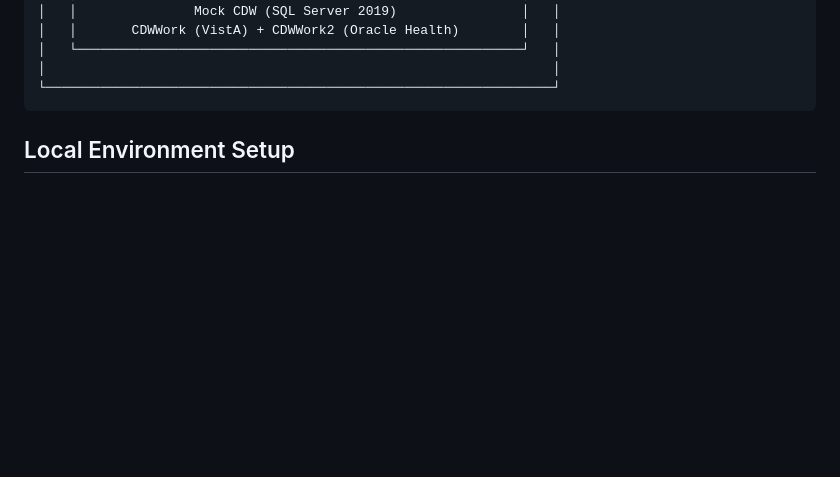
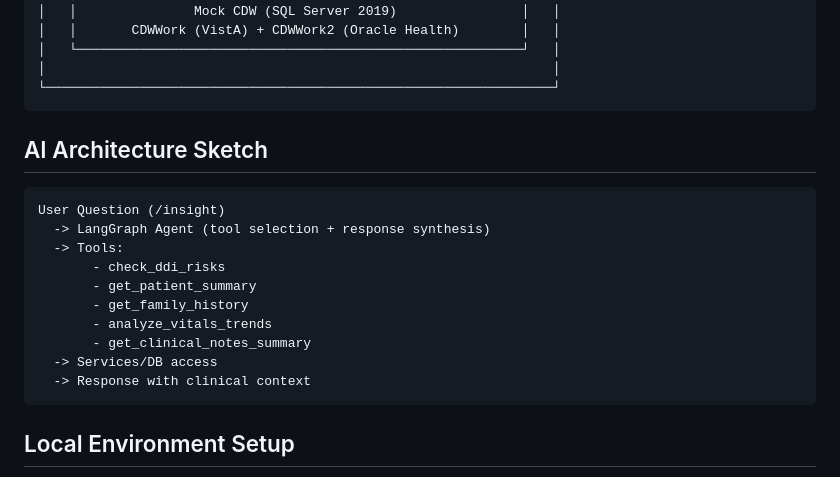
Before and after one commit to cps-med/med-z1, a Markdown page: README.md, the part around the change. Drawn GitHub-style; blank space fills up the shorter version.

````diff
--- a/README.md
+++ b/README.md
@@ -48,6 +48,21 @@ The figure below, from `med-z1/docs/spec/med-z1-architecture.md`, provides a sum
 │   └─────────────────────────────────────────────────────────┘   │
 │                                                                 │
 └─────────────────────────────────────────────────────────────────┘
+```
+
+## AI Architecture Sketch
+
+```text
+User Question (/insight)
+  -> LangGraph Agent (tool selection + response synthesis)
+  -> Tools:
+       - check_ddi_risks
+       - get_patient_summary
+       - get_family_history
+       - analyze_vitals_trends
+       - get_clinical_notes_summary
+  -> Services/DB access
+  -> Response with clinical context
 ```
 
 ## Local Environment Setup
````
Also changed, not shown: docs/guide/med-z1-live-demo-cheat-sheet.md (added, +145 -0 lines), docs/guide/med-z1-live-demo-script.md (added, +419 -0 lines).
